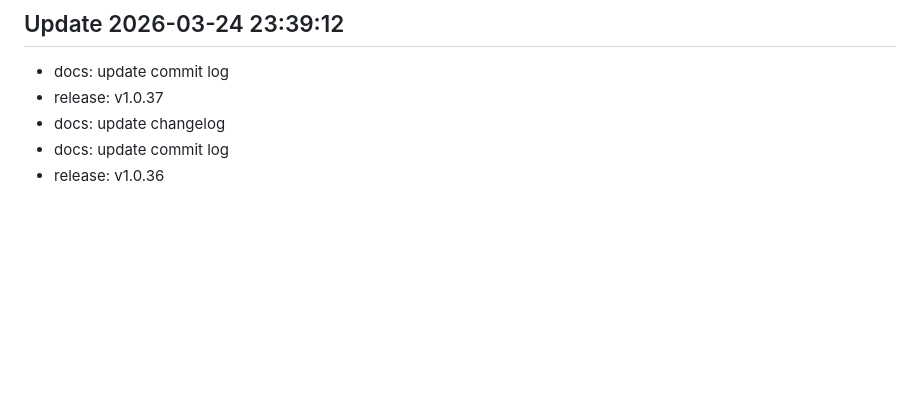
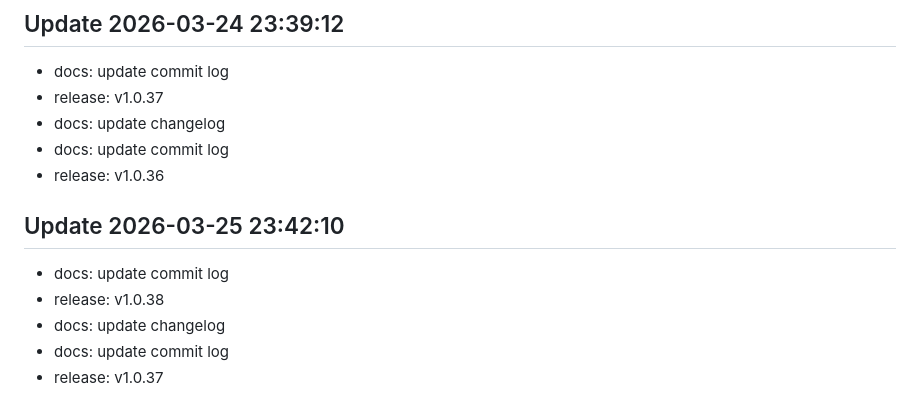
Before and after one commit to LEVERLEX/myproject, a Markdown page: CHANGELOG.md, the part around the change. Rendered like a GitHub page; blank space fills up the shorter version.

Commit message:
docs: update changelog

```diff
--- a/CHANGELOG.md
+++ b/CHANGELOG.md
@@ -223,3 +223,9 @@
 - docs: update changelog
 - docs: update commit log
 - release: v1.0.36
+## Update 2026-03-25 23:42:10
+- docs: update commit log
+- release: v1.0.38
+- docs: update changelog
+- docs: update commit log
+- release: v1.0.37
```
